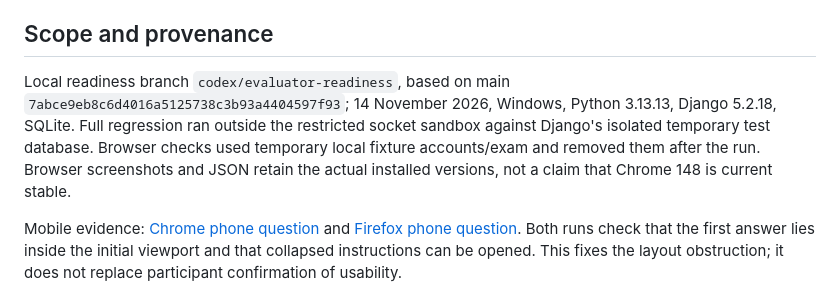
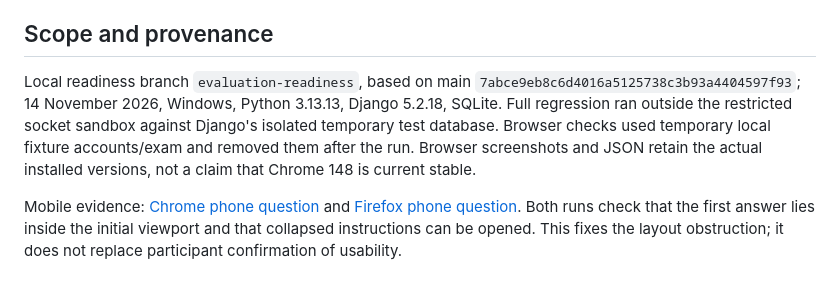
Before and after one commit to SE-Mini-Project-6/Online-Exam-Portal, a Markdown page: docs/VALIDATION_RESULTS.md, the part around the change. Rendered like a GitHub page.

Commit message:
Use neutral branch naming in validation report

```diff
--- a/docs/VALIDATION_RESULTS.md
+++ b/docs/VALIDATION_RESULTS.md
@@ -18,7 +18,7 @@ Raw outputs are retained under `docs/evidence/`. Record errors and failed target
 
 ## Scope and provenance
 
-Local readiness branch `codex/evaluator-readiness`, based on main `7abce9eb8c6d4016a5125738c3b93a4404597f93`; 14 November 2026, Windows, Python 3.13.13, Django 5.2.18, SQLite. Full regression ran outside the restricted socket sandbox against Django's isolated temporary test database. Browser checks used temporary local fixture accounts/exam and removed them after the run. Browser screenshots and JSON retain the actual installed versions, not a claim that Chrome 148 is current stable.
+Local readiness branch `evaluation-readiness`, based on main `7abce9eb8c6d4016a5125738c3b93a4404597f93`; 14 November 2026, Windows, Python 3.13.13, Django 5.2.18, SQLite. Full regression ran outside the restricted socket sandbox against Django's isolated temporary test database. Browser checks used temporary local fixture accounts/exam and removed them after the run. Browser screenshots and JSON retain the actual installed versions, not a claim that Chrome 148 is current stable.
 
 Mobile evidence: [Chrome phone question](evidence/browser-current/chrome/phone-question_page.png) and [Firefox phone question](evidence/browser-current/firefox/phone-question_page.png). Both runs check that the first answer lies inside the initial viewport and that collapsed instructions can be opened. This fixes the layout obstruction; it does not replace participant confirmation of usability.
 
```
